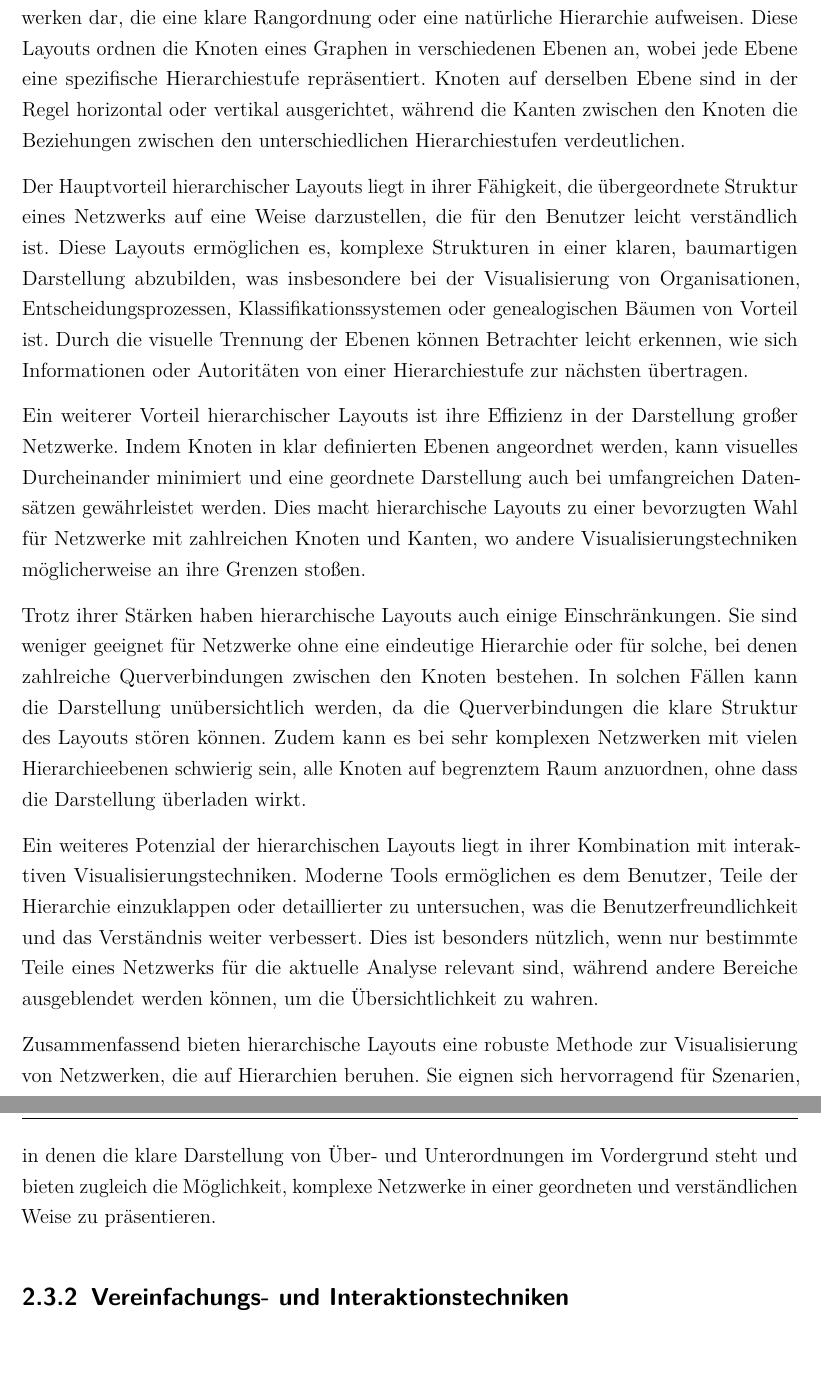
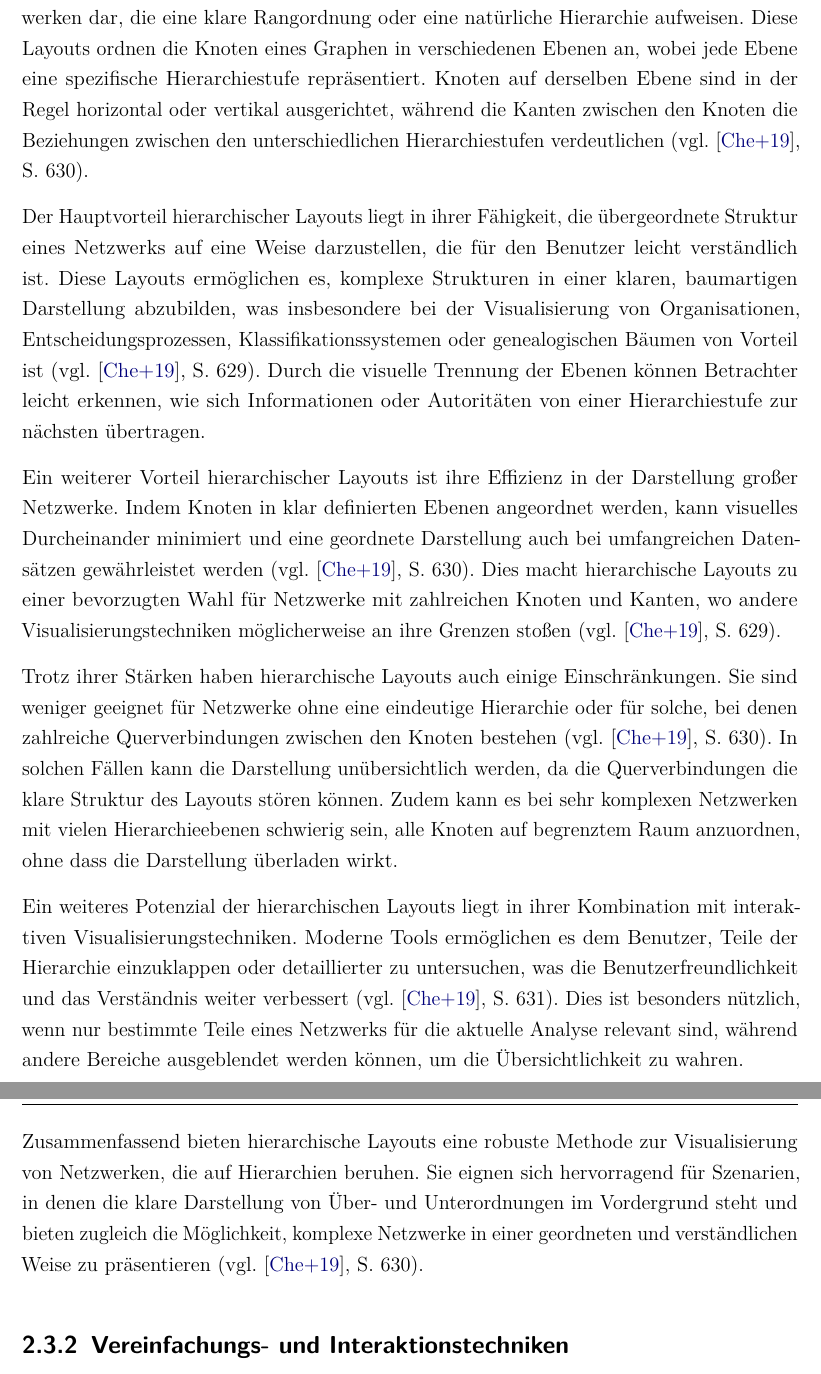
Before and after one commit to jwiedenmann/DHBW_T3100, a LaTeX document (tex/main.tex, which reads tex/content/chapter/02.tex): two parts of pages 21 and 22 of 65, joined at a grey line, cut so that both start at the same text. Compiled offline with pdfLaTeX.

Commit message:
added source for layout

```diff
--- a/tex/content/chapter/02.tex
+++ b/tex/content/chapter/02.tex
@@ -110,17 +110,17 @@ Dennoch bieten Adjazenzmatrizen für bestimmte Aufgaben, wie den Vergleich struk
 
 \subsubsection{Hierarchische Layouts}
 
-Hierarchische Layouts stellen eine der klassischen Techniken zur Visualisierung von Netzwerken dar, die eine klare Rangordnung oder eine natürliche Hierarchie aufweisen. Diese Layouts ordnen die Knoten eines Graphen in verschiedenen Ebenen an, wobei jede Ebene eine spezifische Hierarchiestufe repräsentiert. Knoten auf derselben Ebene sind in der Regel horizontal oder vertikal ausgerichtet, während die Kanten zwischen den Knoten die Beziehungen zwischen den unterschiedlichen Hierarchiestufen verdeutlichen.
+Hierarchische Layouts stellen eine der klassischen Techniken zur Visualisierung von Netzwerken dar, die eine klare Rangordnung oder eine natürliche Hierarchie aufweisen. Diese Layouts ordnen die Knoten eines Graphen in verschiedenen Ebenen an, wobei jede Ebene eine spezifische Hierarchiestufe repräsentiert. Knoten auf derselben Ebene sind in der Regel horizontal oder vertikal ausgerichtet, während die Kanten zwischen den Knoten die Beziehungen zwischen den unterschiedlichen Hierarchiestufen verdeutlichen (vgl. \cite{chen:SurveyGraphVisualization}, S. 630).
 
-Der Hauptvorteil hierarchischer Layouts liegt in ihrer Fähigkeit, die übergeordnete Struktur eines Netzwerks auf eine Weise darzustellen, die für den Benutzer leicht verständlich ist. Diese Layouts ermöglichen es, komplexe Strukturen in einer klaren, baumartigen Darstellung abzubilden, was insbesondere bei der Visualisierung von Organisationen, Entscheidungsprozessen, Klassifikationssystemen oder genealogischen Bäumen von Vorteil ist. Durch die visuelle Trennung der Ebenen können Betrachter leicht erkennen, wie sich Informationen oder Autoritäten von einer Hierarchiestufe zur nächsten übertragen.
+Der Hauptvorteil hierarchischer Layouts liegt in ihrer Fähigkeit, die übergeordnete Struktur eines Netzwerks auf eine Weise darzustellen, die für den Benutzer leicht verständlich ist. Diese Layouts ermöglichen es, komplexe Strukturen in einer klaren, baumartigen Darstellung abzubilden, was insbesondere bei der Visualisierung von Organisationen, Entscheidungsprozessen, Klassifikationssystemen oder genealogischen Bäumen von Vorteil ist (vgl. \cite{chen:SurveyGraphVisualization}, S. 629). Durch die visuelle Trennung der Ebenen können Betrachter leicht erkennen, wie sich Informationen oder Autoritäten von einer Hierarchiestufe zur nächsten übertragen.
 
-Ein weiterer Vorteil hierarchischer Layouts ist ihre Effizienz in der Darstellung großer Netzwerke. Indem Knoten in klar definierten Ebenen angeordnet werden, kann visuelles Durcheinander minimiert und eine geordnete Darstellung auch bei umfangreichen Datensätzen gewährleistet werden. Dies macht hierarchische Layouts zu einer bevorzugten Wahl für Netzwerke mit zahlreichen Knoten und Kanten, wo andere Visualisierungstechniken möglicherweise an ihre Grenzen stoßen.
+Ein weiterer Vorteil hierarchischer Layouts ist ihre Effizienz in der Darstellung großer Netzwerke. Indem Knoten in klar definierten Ebenen angeordnet werden, kann visuelles Durcheinander minimiert und eine geordnete Darstellung auch bei umfangreichen Datensätzen gewährleistet werden (vgl. \cite{chen:SurveyGraphVisualization}, S. 630). Dies macht hierarchische Layouts zu einer bevorzugten Wahl für Netzwerke mit zahlreichen Knoten und Kanten, wo andere Visualisierungstechniken möglicherweise an ihre Grenzen stoßen (vgl. \cite{chen:SurveyGraphVisualization}, S. 629).
 
-Trotz ihrer Stärken haben hierarchische Layouts auch einige Einschränkungen. Sie sind weniger geeignet für Netzwerke ohne eine eindeutige Hierarchie oder für solche, bei denen zahlreiche Querverbindungen zwischen den Knoten bestehen. In solchen Fällen kann die Darstellung unübersichtlich werden, da die Querverbindungen die klare Struktur des Layouts stören können. Zudem kann es bei sehr komplexen Netzwerken mit vielen Hierarchieebenen schwierig sein, alle Knoten auf begrenztem Raum anzuordnen, ohne dass die Darstellung überladen wirkt.
+Trotz ihrer Stärken haben hierarchische Layouts auch einige Einschränkungen. Sie sind weniger geeignet für Netzwerke ohne eine eindeutige Hierarchie oder für solche, bei denen zahlreiche Querverbindungen zwischen den Knoten bestehen (vgl. \cite{chen:SurveyGraphVisualization}, S. 630). In solchen Fällen kann die Darstellung unübersichtlich werden, da die Querverbindungen die klare Struktur des Layouts stören können. Zudem kann es bei sehr komplexen Netzwerken mit vielen Hierarchieebenen schwierig sein, alle Knoten auf begrenztem Raum anzuordnen, ohne dass die Darstellung überladen wirkt.
 
-Ein weiteres Potenzial der hierarchischen Layouts liegt in ihrer Kombination mit interaktiven Visualisierungstechniken. Moderne Tools ermöglichen es dem Benutzer, Teile der Hierarchie einzuklappen oder detaillierter zu untersuchen, was die Benutzerfreundlichkeit und das Verständnis weiter verbessert. Dies ist besonders nützlich, wenn nur bestimmte Teile eines Netzwerks für die aktuelle Analyse relevant sind, während andere Bereiche ausgeblendet werden können, um die Übersichtlichkeit zu wahren.
+Ein weiteres Potenzial der hierarchischen Layouts liegt in ihrer Kombination mit interaktiven Visualisierungstechniken. Moderne Tools ermöglichen es dem Benutzer, Teile der Hierarchie einzuklappen oder detaillierter zu untersuchen, was die Benutzerfreundlichkeit und das Verständnis weiter verbessert (vgl. \cite{chen:SurveyGraphVisualization}, S. 631). Dies ist besonders nützlich, wenn nur bestimmte Teile eines Netzwerks für die aktuelle Analyse relevant sind, während andere Bereiche ausgeblendet werden können, um die Übersichtlichkeit zu wahren.
 
-Zusammenfassend bieten hierarchische Layouts eine robuste Methode zur Visualisierung von Netzwerken, die auf Hierarchien beruhen. Sie eignen sich hervorragend für Szenarien, in denen die klare Darstellung von Über- und Unterordnungen im Vordergrund steht und bieten zugleich die Möglichkeit, komplexe Netzwerke in einer geordneten und verständlichen Weise zu präsentieren.
+Zusammenfassend bieten hierarchische Layouts eine robuste Methode zur Visualisierung von Netzwerken, die auf Hierarchien beruhen. Sie eignen sich hervorragend für Szenarien, in denen die klare Darstellung von Über- und Unterordnungen im Vordergrund steht und bieten zugleich die Möglichkeit, komplexe Netzwerke in einer geordneten und verständlichen Weise zu präsentieren (vgl. \cite{chen:SurveyGraphVisualization}, S. 630).
 
 \subsection{Vereinfachungs- und Interaktionstechniken}
 
```
